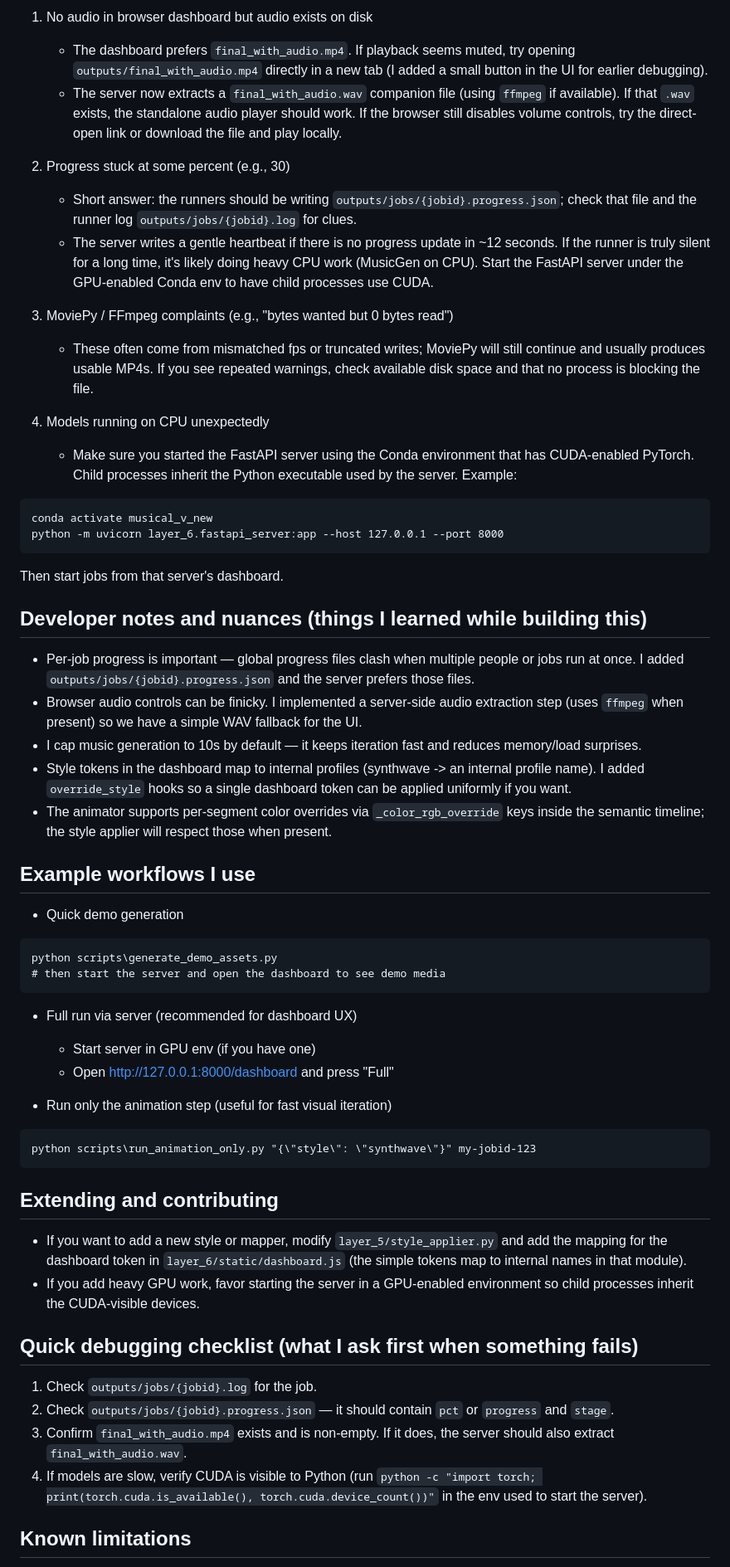
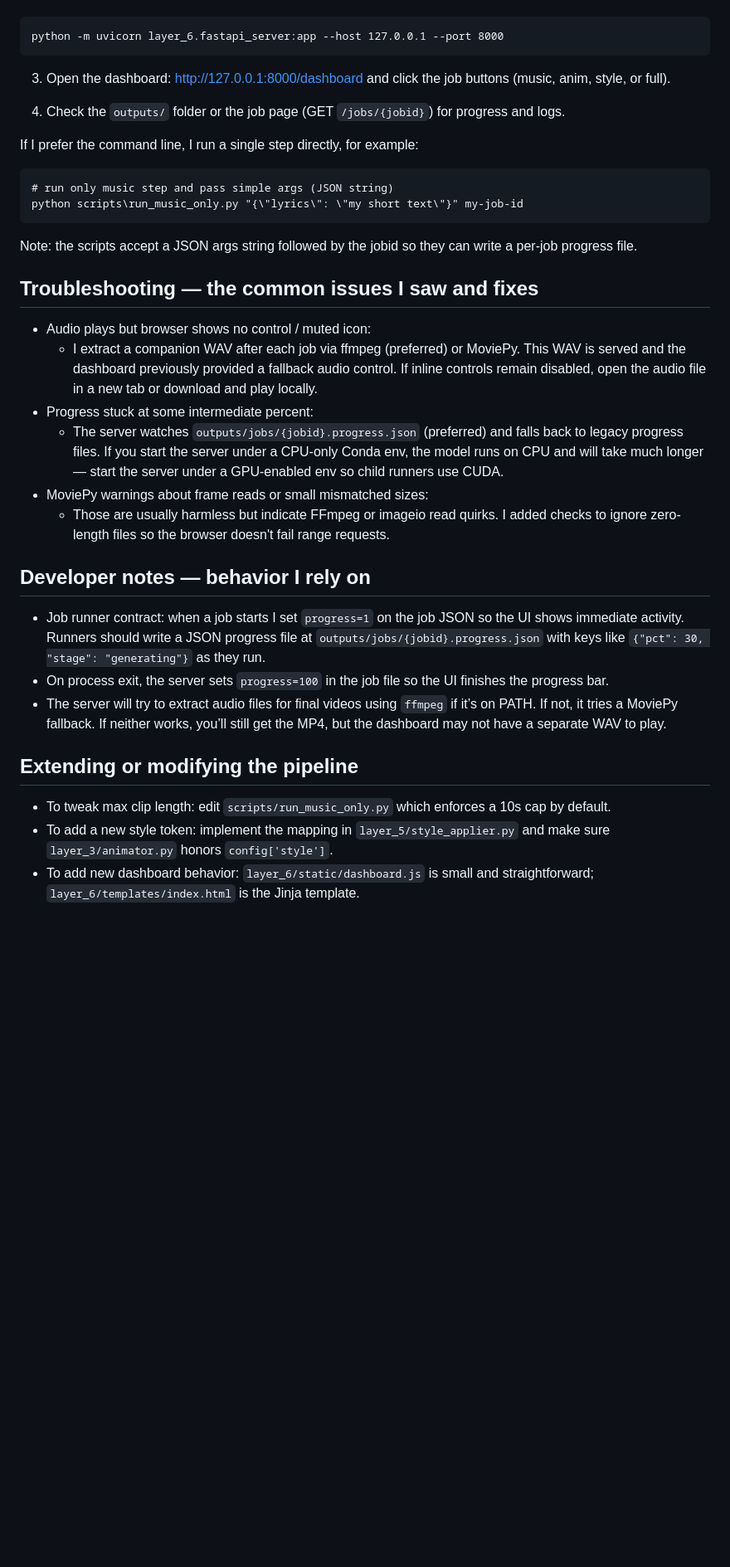
Before and after one commit to PG-9-9/Musical_Video_Generator, a Markdown page: README.md, the part around the change printed below. Shown: that part at 83% size. Drawn GitHub-style; blank space fills up the shorter version.

````diff
--- a/README.md
+++ b/README.md
@@ -121,60 +80,37 @@ If you see zero-byte files in `outputs/`, delete them and re-run — zeros often
-1. No audio in browser dashboard but audio exists on disk
-   - The dashboard prefers `final_with_audio.mp4`. If playback seems muted, try opening `outputs/final_with_audio.mp4` directly in a new tab (I added a small button in the UI for earlier debugging).
-   - The server now extracts a `final_with_audio.wav` companion file (using `ffmpeg` if available). If that `.wav` exists, the standalone audio player should work. If the browser still disables volume controls, try the direct-open link or download the file and play locally.
-
-2. Progress stuck at some percent (e.g., 30)
-   - Short answer: the runners should be writing `outputs/jobs/{jobid}.progress.json`; check that file and the runner log `outputs/jobs/{jobid}.log` for clues.
-   - The server writes a gentle heartbeat if there is no progress update in ~12 seconds. If the runner is truly silent for a long time, it's likely doing heavy CPU work (MusicGen on CPU). Start the FastAPI server under the GPU-enabled Conda env to have child processes use CUDA.
-
-3. MoviePy / FFmpeg complaints (e.g., "bytes wanted but 0 bytes read")
-   - These often come from mismatched fps or truncated writes; MoviePy will still continue and usually produces usable MP4s. If you see repeated warnings, check available disk space and that no process is blocking the file.
-
-4. Models running on CPU unexpectedly
-   - Make sure you started the FastAPI server using the Conda environment that has CUDA-enabled PyTorch. Child processes inherit the Python executable used by the server. Example:
-
-```cmd
-conda activate musical_v_new
 python -m uvicorn layer_6.fastapi_server:app --host 127.0.0.1 --port 8000
 ```
 
-Then start jobs from that server's dashboard.
+3) Open the dashboard: http://127.0.0.1:8000/dashboard and click the job buttons (music, anim, style, or full).
 
-## Developer notes and nuances (things I learned while building this)
+4) Check the `outputs/` folder or the job page (GET `/jobs/{jobid}`) for progress and logs.
 
-- Per-job progress is important — global progress files clash when multiple people or jobs run at once. I added `outputs/jobs/{jobid}.progress.json` and the server prefers those files.
-- Browser audio controls can be finicky. I implemented a server-side audio extraction step (uses `ffmpeg` when present) so we have a simple WAV fallback for the UI.
-- I cap music generation to 10s by default — it keeps iteration fast and reduces memory/load surprises.
-- Style tokens in the dashboard map to internal profiles (synthwave -> an internal profile name). I added `override_style` hooks so a single dashboard token can be applied uniformly if you want.
-- The animator supports per-segment color overrides via `_color_rgb_override` keys inside the semantic timeline; the style applier will respect those when present.
+If I prefer the command line, I run a single step directly, for example:
 
-## Example workflows I use
-
-- Quick demo generation
 ```cmd
-python scripts\generate_demo_assets.py
-# then start the server and open the dashboard to see demo media
+# run only music step and pass simple args (JSON string)
+python scripts\run_music_only.py "{\"lyrics\": \"my short text\"}" my-job-id
 ```
 
-- Full run via server (recommended for dashboard UX)
-  - Start server in GPU env (if you have one)
-  - Open http://127.0.0.1:8000/dashboard and press "Full"
+Note: the scripts accept a JSON args string followed by the jobid so they can write a per-job progress file.
 
-- Run only the animation step (useful for fast visual iteration)
-```cmd
-python scripts\run_animation_only.py "{\"style\": \"synthwave\"}" my-jobid-123
-```
+## Troubleshooting — the common issues I saw and fixes
 
-## Extending and contributing
+- Audio plays but browser shows no control / muted icon:
+	- I extract a companion WAV after each job via ffmpeg (preferred) or MoviePy. This WAV is served and the dashboard previously provided a fallback audio control. If inline controls remain disabled, open the audio file in a new tab or download and play locally.
+- Progress stuck at some intermediate percent:
+	- The server watches `outputs/jobs/{jobid}.progress.json` (preferred) and falls back to legacy progress files. If you start the server under a CPU-only Conda env, the model runs on CPU and will take much longer — start the server under a GPU-enabled env so child runners use CUDA.
+- MoviePy warnings about frame reads or small mismatched sizes:
+	- Those are usually harmless but indicate FFmpeg or imageio read quirks. I added checks to ignore zero-length files so the browser doesn't fail range requests.
 
-- If you want to add a new style or mapper, modify `layer_5/style_applier.py` and add the mapping for the dashboard token in `layer_6/static/dashboard.js` (the simple tokens map to internal names in that module).
-- If you add heavy GPU work, favor starting the server in a GPU-enabled environment so child processes inherit the CUDA-visible devices.
+## Developer notes — behavior I rely on
 
-## Quick debugging checklist (what I ask first when something fails)
+- Job runner contract: when a job starts I set `progress=1` on the job JSON so the UI shows immediate activity. Runners should write a JSON progress file at `outputs/jobs/{jobid}.progress.json` with keys like `{"pct": 30, "stage": "generating"}` as they run.
+- On process exit, the server sets `progress=100` in the job file so the UI finishes the progress bar.
+- The server will try to extract audio files for final videos using `ffmpeg` if it’s on PATH. If not, it tries a MoviePy fallback. If neither works, you’ll still get the MP4, but the dashboard may not have a separate WAV to play.
 
-1. Check `outputs/jobs/{jobid}.log` for the job.
-2. Check `outputs/jobs/{jobid}.progress.json` — it should contain `pct` or `progress` and `stage`.
-3. Confirm `final_with_audio.mp4` exists and is non-empty. If it does, the server should also extract `final_with_audio.wav`.
-4. If models are slow, verify CUDA is visible to Python (run `python -c "import torch; print(torch.cuda.is_available(), torch.cuda.device_count())"` in the env used to start the server).
+## Extending or modifying the pipeline
 
-## Known limitations
+- To tweak max clip length: edit `scripts/run_music_only.py` which enforces a 10s cap by default.
+- To add a new style token: implement the mapping in `layer_5/style_applier.py` and make sure `layer_3/animator.py` honors `config['style']`.
+- To add new dashboard behavior: `layer_6/static/dashboard.js` is small and straightforward; `layer_6/templates/index.html` is the Jinja template.
 
````
Also changed, not shown: other parts of README.md (+63 -102 lines).
